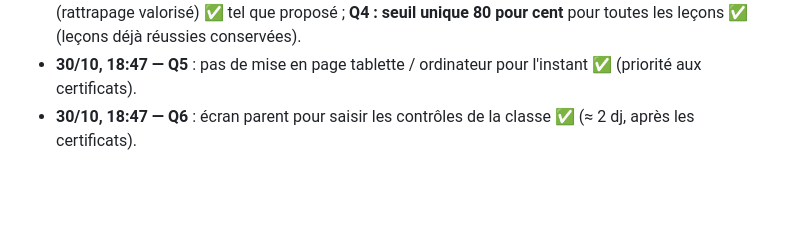
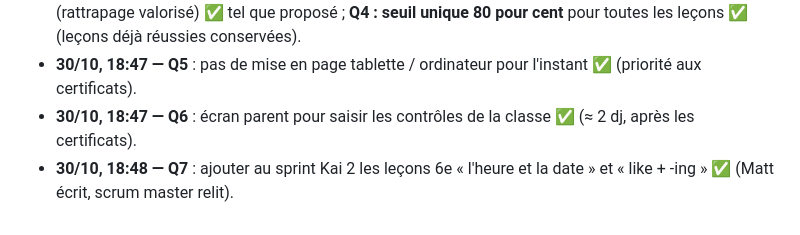
Before and after one commit to colouis-web/english-with-kai, a Markdown page: docs/backlog/2026-10-30-retours-po.md, the part around the change. Rendered like a GitHub page; blank space fills up the shorter version.

Commit message:
docs(kai): réponse du PO — deux leçons 6e à ajouter
Co-Authored-By: Claude Opus 5.5 <noreply@anthropic.com>
Claude-Session: https://claude.ai/code/session_01HCzTLW97Ez2kgJttC175JC

```diff
--- a/docs/backlog/2026-10-30-retours-po.md
+++ b/docs/backlog/2026-10-30-retours-po.md
@@ -41,3 +41,4 @@ Aucun sprint lancé : le PO prend les questions de l'équipe une par une dans le
 - **30/10, 18:46** : R6 (rattrapage valorisé) ✅ tel que proposé ; **Q4 : seuil unique 80 - **30/10, 18:46** : R6 (rattrapage valorisé) ✅ tel que proposé ; **Q4 : seuil unique 80 pour cent** pour toutes les leçons ✅ (leçons déjà réussies conservées).
 - **30/10, 18:47 — Q5** : pas de mise en page tablette / ordinateur pour l'instant ✅ (priorité aux certificats).
 - **30/10, 18:47 — Q6** : écran parent pour saisir les contrôles de la classe ✅ (≈ 2 dj, après les certificats).
+- **30/10, 18:48 — Q7** : ajouter au sprint Kai 2 les leçons 6e « l'heure et la date » et « like + -ing » ✅ (Matt écrit, scrum master relit).
```
